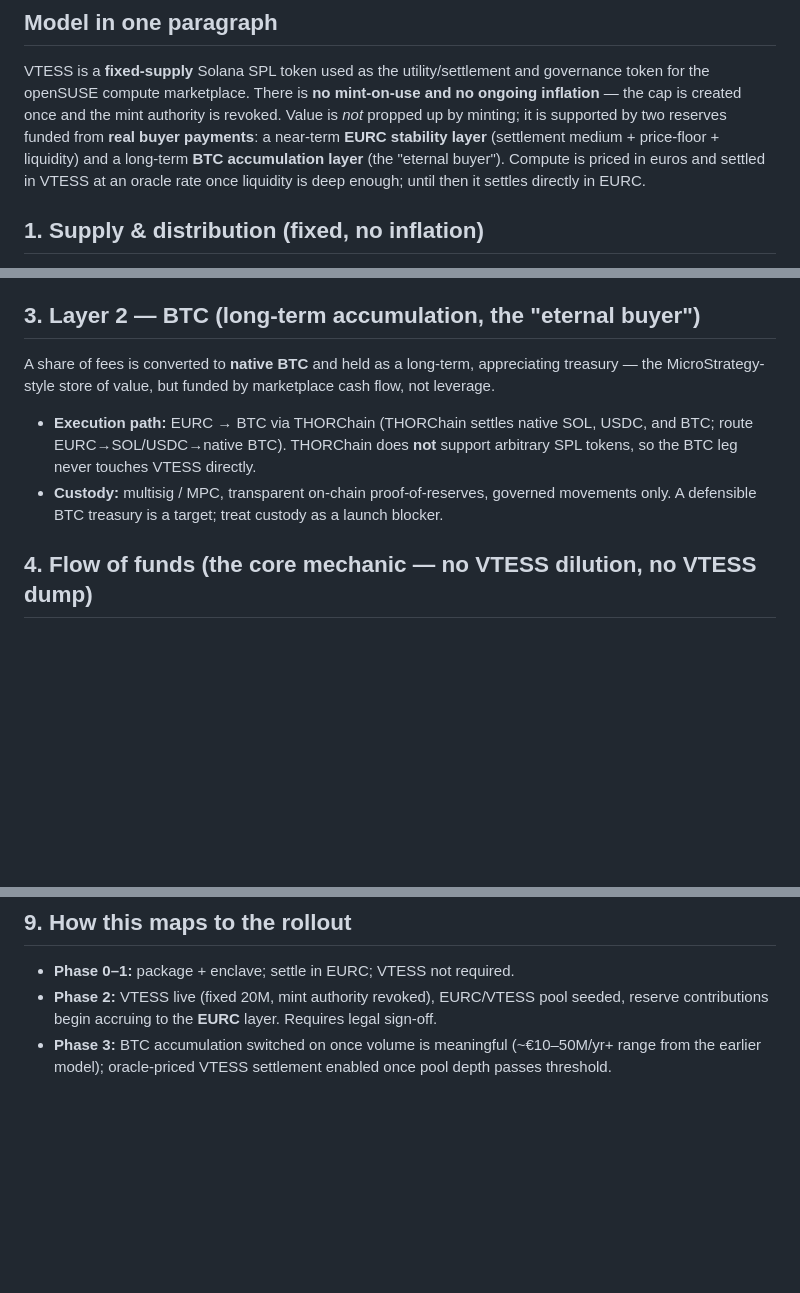
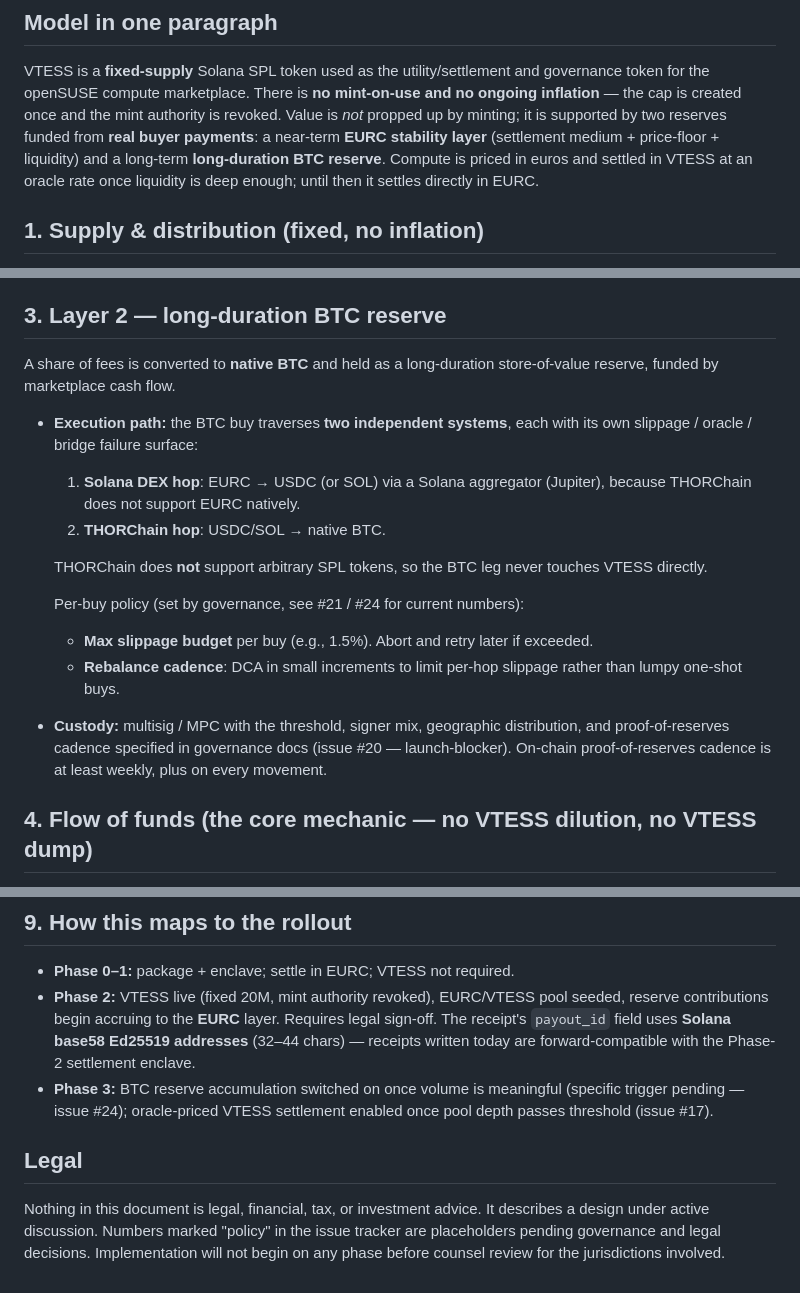
Before and after one commit to douglasdemaio/vtessera, a Markdown page: TOKEN-DESIGN.md, 3 parts joined by grey strips. Rendered like a GitHub page; blank space fills up the shorter version.

```diff
--- a/TOKEN-DESIGN.md
+++ b/TOKEN-DESIGN.md
@@ -11,10 +11,10 @@ governance token for the openSUSE compute marketplace. There is **no
 mint-on-use and no ongoing inflation** — the cap is created once and the mint
 authority is revoked. Value is *not* propped up by minting; it is supported by
 two reserves funded from **real buyer payments**: a near-term **EURC stability
-layer** (settlement medium + price-floor + liquidity) and a long-term **BTC
-accumulation layer** (the "eternal buyer"). Compute is priced in euros and
-settled in VTESS at an oracle rate once liquidity is deep enough; until then it
-settles directly in EURC.
+layer** (settlement medium + price-floor + liquidity) and a long-term
+**long-duration BTC reserve**. Compute is priced in euros and settled in VTESS
+at an oracle rate once liquidity is deep enough; until then it settles
+directly in EURC.
 
 ## 1. Supply & distribution (fixed, no inflation)
 
@@ -48,18 +48,30 @@ Roles of this layer:
 - **Stability reserve / floor.** A share of fees accumulates as held EURC,
   providing a euro-denominated floor and deepening pool liquidity over time.
 
-## 3. Layer 2 — BTC (long-term accumulation, the "eternal buyer")
+## 3. Layer 2 — long-duration BTC reserve
 
-A share of fees is converted to **native BTC** and held as a long-term,
-appreciating treasury — the MicroStrategy-style store of value, but funded by
-marketplace cash flow, not leverage.
+A share of fees is converted to **native BTC** and held as a long-duration
+store-of-value reserve, funded by marketplace cash flow.
 
-- **Execution path:** EURC → BTC via THORChain (THORChain settles native SOL,
-  USDC, and BTC; route EURC→SOL/USDC→native BTC). THORChain does **not** support
-  arbitrary SPL tokens, so the BTC leg never touches VTESS directly.
-- **Custody:** multisig / MPC, transparent on-chain proof-of-reserves, governed
-  movements only. A defensible BTC treasury is a target; treat custody as a
-  launch blocker.
+- **Execution path:** the BTC buy traverses **two independent systems**, each
+  with its own slippage / oracle / bridge failure surface:
+  1. **Solana DEX hop**: EURC → USDC (or SOL) via a Solana aggregator
+     (Jupiter), because THORChain does not support EURC natively.
+  2. **THORChain hop**: USDC/SOL → native BTC.
+
+  THORChain does **not** support arbitrary SPL tokens, so the BTC leg never
+  touches VTESS directly.
+
+  Per-buy policy (set by governance, see #21 / #24 for current numbers):
+  - **Max slippage budget** per buy (e.g., 1.5%). Abort and retry later if
+    exceeded.
+  - **Rebalance cadence**: DCA in small increments to limit per-hop slippage
+    rather than lumpy one-shot buys.
+
+- **Custody:** multisig / MPC with the threshold, signer mix, geographic
+  distribution, and proof-of-reserves cadence specified in governance docs
+  (issue #20 — launch-blocker). On-chain proof-of-reserves cadence is at least
+  weekly, plus on every movement.
 
 ## 4. Flow of funds (the core mechanic — no VTESS dilution, no VTESS dump)
 
@@ -136,7 +201,17 @@ its mandate, limits, and transparency obligations.
 - **Phase 0–1:** package + enclave; settle in EURC; VTESS not required.
 - **Phase 2:** VTESS live (fixed 20M, mint authority revoked), EURC/VTESS pool
   seeded, reserve contributions begin accruing to the **EURC** layer. Requires
-  legal sign-off.
-- **Phase 3:** BTC accumulation switched on once volume is meaningful
-  (~€10–50M/yr+ range from the earlier model); oracle-priced VTESS settlement
-  enabled once pool depth passes threshold.
+  legal sign-off. The receipt's `payout_id` field uses **Solana base58
+  Ed25519 addresses** (32–44 chars) — receipts written today are
+  forward-compatible with the Phase-2 settlement enclave.
+- **Phase 3:** BTC reserve accumulation switched on once volume is meaningful
+  (specific trigger pending — issue #24); oracle-priced VTESS settlement
+  enabled once pool depth passes threshold (issue #17).
+
+## Legal
+
+Nothing in this document is legal, financial, tax, or investment advice. It
+describes a design under active discussion. Numbers marked "policy" in the
+issue tracker are placeholders pending governance and legal decisions.
+Implementation will not begin on any phase before counsel review for the
+jurisdictions involved.
```
Also changed, not shown: other parts of TOKEN-DESIGN.md (+66 -13 lines).
